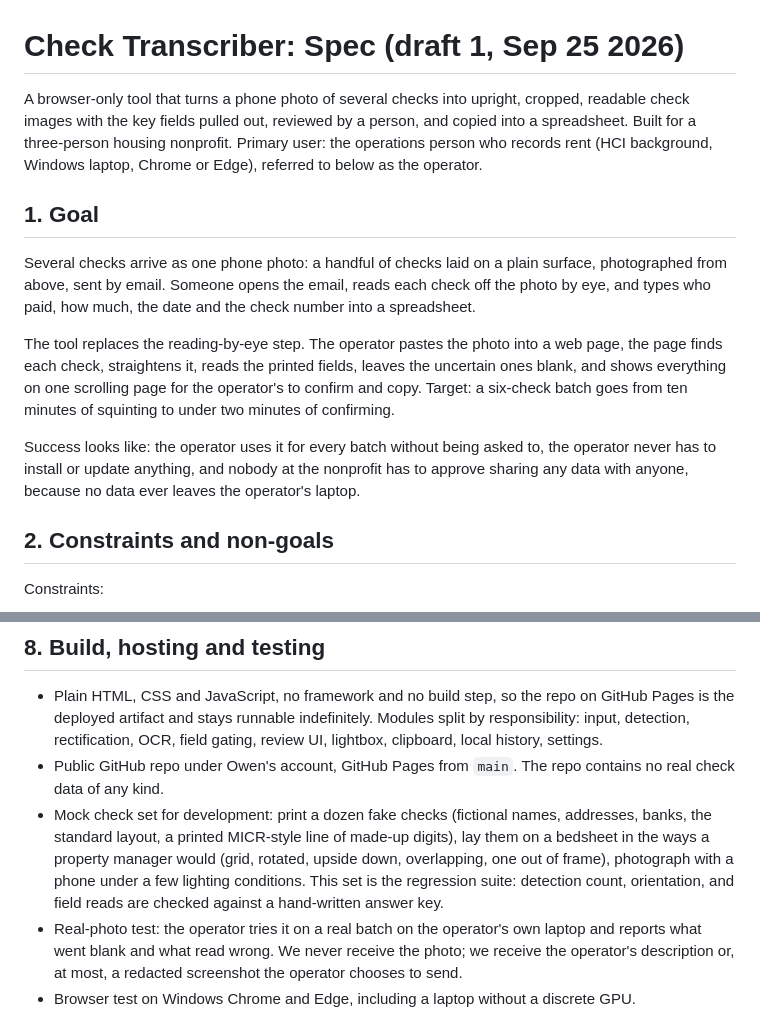
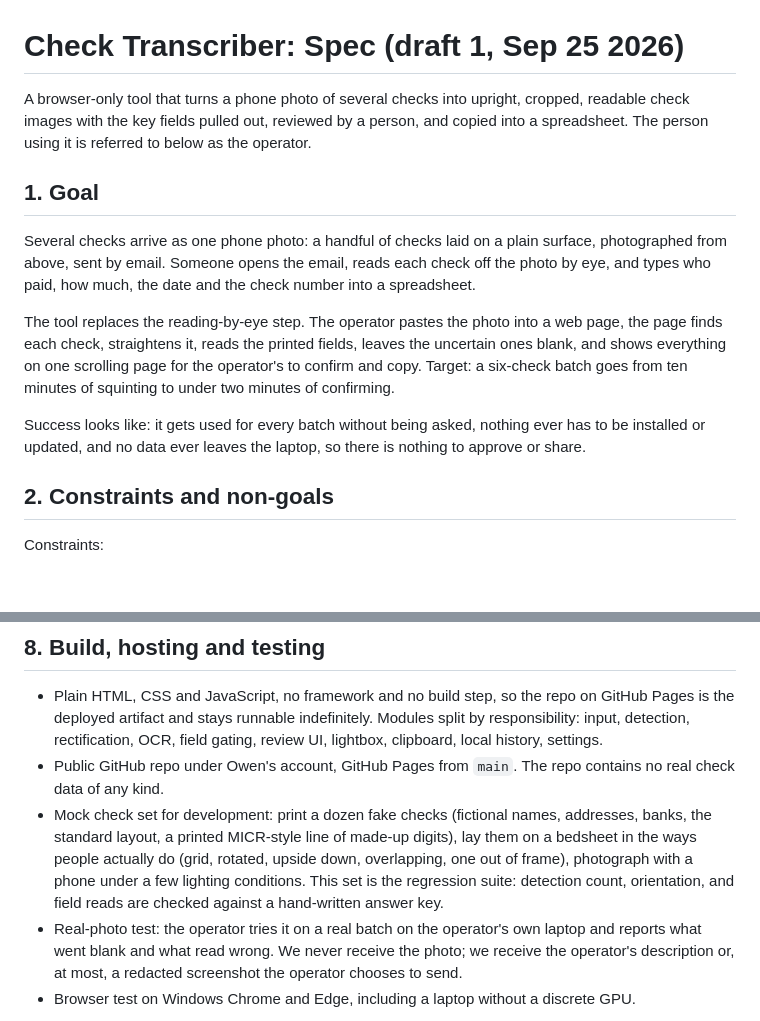
Before and after one commit to Maninae/check-transcriber, a Markdown page: docs/SPEC.md, 2 parts joined by grey strips. GitHub-like rendering; blank space fills up the shorter version.

Commit message:
Spec and plan: remove the remaining situational details

```diff
--- a/docs/SPEC.md
+++ b/docs/SPEC.md
@@ -1,6 +1,6 @@
 # Check Transcriber: Spec (draft 1, Sep 25 2026)
 
-A browser-only tool that turns a phone photo of several checks into upright, cropped, readable check images with the key fields pulled out, reviewed by a person, and copied into a spreadsheet. Built for a three-person housing nonprofit. Primary user: the operations person who records rent (HCI background, Windows laptop, Chrome or Edge), referred to below as the operator.
+A browser-only tool that turns a phone photo of several checks into upright, cropped, readable check images with the key fields pulled out, reviewed by a person, and copied into a spreadsheet. The person using it is referred to below as the operator.
 
 ## 1. Goal
 
@@ -8,7 +8,7 @@ Several checks arrive as one phone photo: a handful of checks laid on a plain su
 
 The tool replaces the reading-by-eye step. The operator pastes the photo into a web page, the page finds each check, straightens it, reads the printed fields, leaves the uncertain ones blank, and shows everything on one scrolling page for the operator's to confirm and copy. Target: a six-check batch goes from ten minutes of squinting to under two minutes of confirming.
 
-Success looks like: the operator uses it for every batch without being asked to, the operator never has to install or update anything, and nobody at the nonprofit has to approve sharing any data with anyone, because no data ever leaves the operator's laptop.
+Success looks like: it gets used for every batch without being asked, nothing ever has to be installed or updated, and no data ever leaves the laptop, so there is nothing to approve or share.
 
 ## 2. Constraints and non-goals
 
@@ -175,7 +175,7 @@ Performance budget on a mid-range laptop: under 3 seconds from paste to the coun
 
 - Plain HTML, CSS and JavaScript, no framework and no build step, so the repo on GitHub Pages is the deployed artifact and stays runnable indefinitely. Modules split by responsibility: input, detection, rectification, OCR, field gating, review UI, lightbox, clipboard, local history, settings.
 - Public GitHub repo under Owen's account, GitHub Pages from `main`. The repo contains no real check data of any kind.
-- Mock check set for development: print a dozen fake checks (fictional names, addresses, banks, the standard layout, a printed MICR-style line of made-up digits), lay them on a bedsheet in the ways a property manager would (grid, rotated, upside down, overlapping, one out of frame), photograph with a phone under a few lighting conditions. This set is the regression suite: detection count, orientation, and field reads are checked against a hand-written answer key.
+- Mock check set for development: print a dozen fake checks (fictional names, addresses, banks, the standard layout, a printed MICR-style line of made-up digits), lay them on a bedsheet in the ways people actually do (grid, rotated, upside down, overlapping, one out of frame), photograph with a phone under a few lighting conditions. This set is the regression suite: detection count, orientation, and field reads are checked against a hand-written answer key.
 - Real-photo test: the operator tries it on a real batch on the operator's own laptop and reports what went blank and what read wrong. We never receive the photo; we receive the operator's description or, at most, a redacted screenshot the operator chooses to send.
 - Browser test on Windows Chrome and Edge, including a laptop without a discrete GPU.
 
```
Also changed, not shown: docs/SYNTHETIC_DATA_PLAN.md (+1 -1 lines), docs/UX_AUDIT.md (+1 -1 lines).
